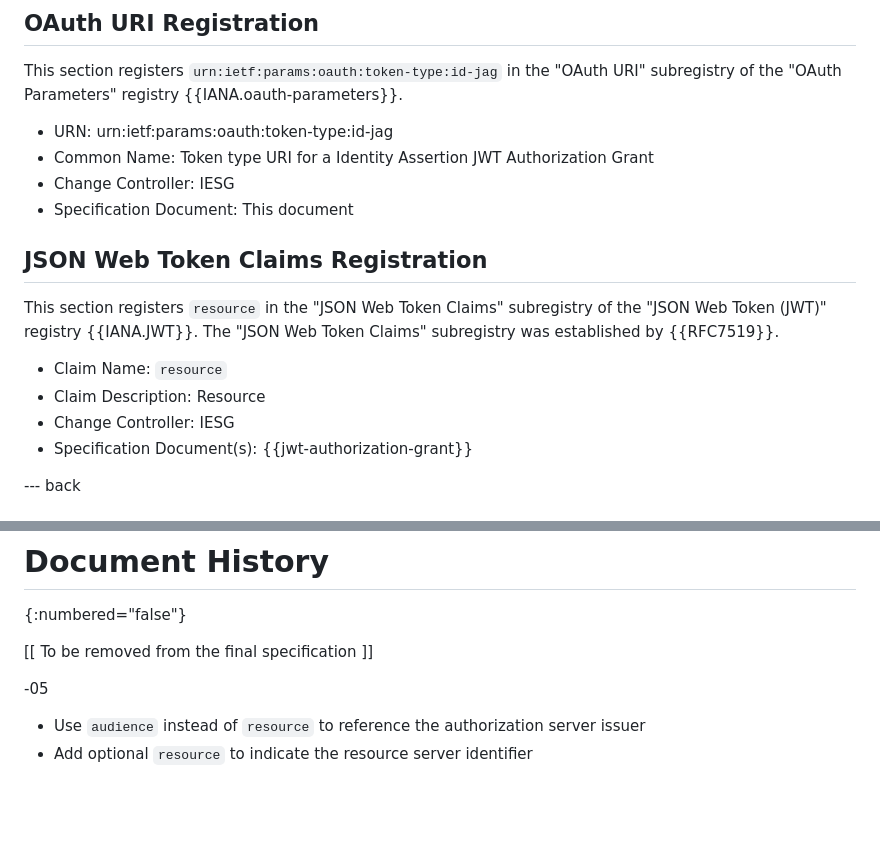
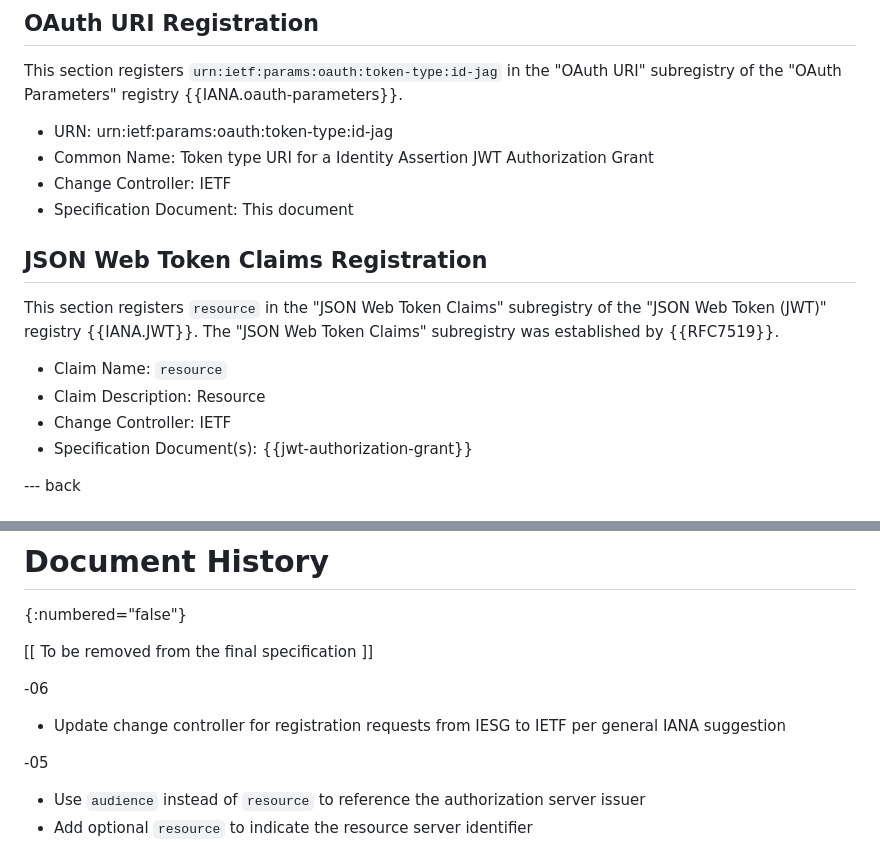
Before and after one commit to aaronpk/draft-parecki-oauth-identity-assertion-authz-grant, a Markdown page: draft-parecki-oauth-identity-assertion-authz-grant.md, 2 parts joined by grey strips. Rendered like a GitHub page; blank space fills up the shorter version.

Commit message:
Update change controller for registration requests from IESG to IETF per general IANA suggestion

```diff
--- a/draft-parecki-oauth-identity-assertion-authz-grant.md
+++ b/draft-parecki-oauth-identity-assertion-authz-grant.md
@@ -442,7 +442,7 @@ This section registers `urn:ietf:params:oauth:token-type:id-jag` in the "OAuth U
 
 * URN: urn:ietf:params:oauth:token-type:id-jag
 * Common Name: Token type URI for a Identity Assertion JWT Authorization Grant
-* Change Controller: IESG
+* Change Controller: IETF
 * Specification Document: This document
 
 
@@ -452,7 +452,7 @@ This section registers `resource` in the "JSON Web Token Claims" subregistry of
 
 * Claim Name: `resource`
 * Claim Description: Resource
-* Change Controller: IESG
+* Change Controller: IETF
 * Specification Document(s): {{jwt-authorization-grant}}
 
 
@@ -775,6 +775,10 @@ The authors would like to thank the following people for their contributions and
 
 [[ To be removed from the final specification ]]
 
+-06
+
+* Update change controller for registration requests from IESG to IETF per general IANA suggestion
+
 -05
 
 * Use `audience` instead of `resource` to reference the authorization server issuer
```
